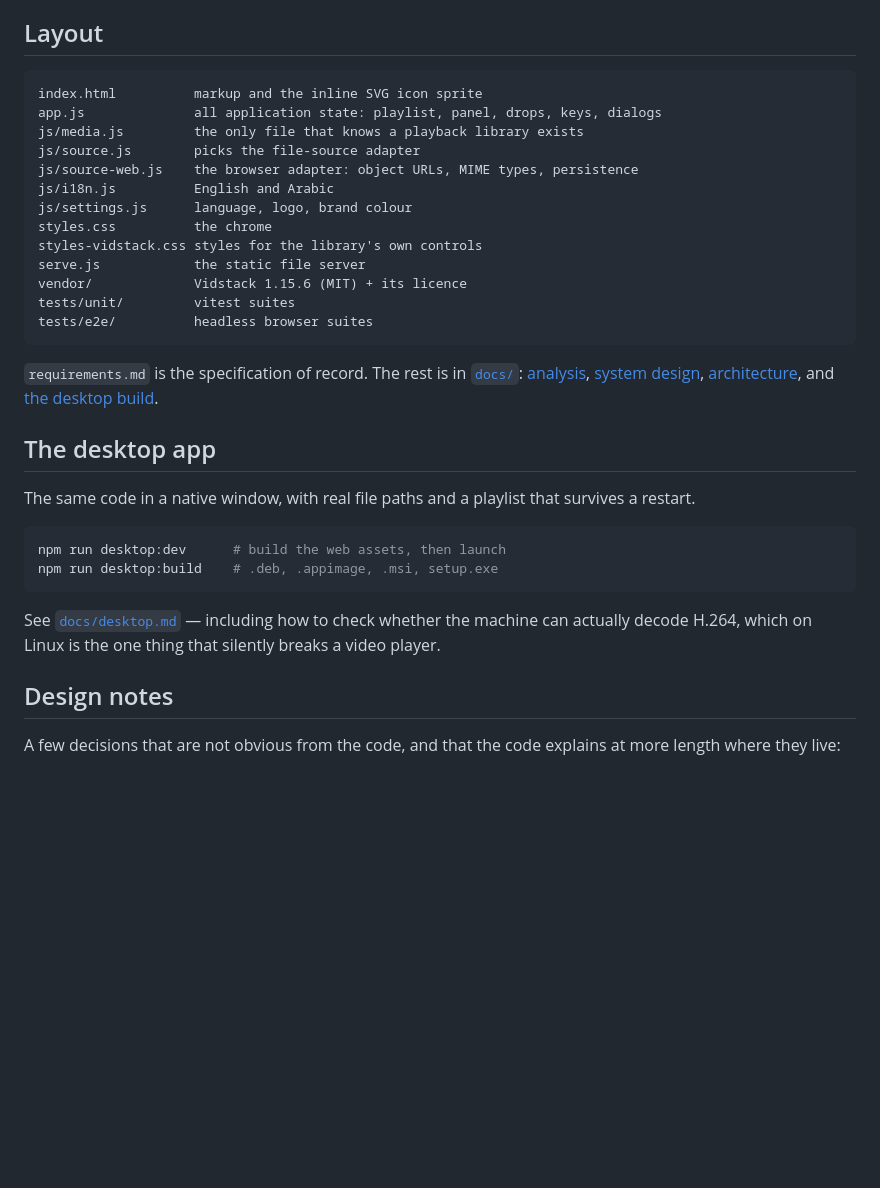
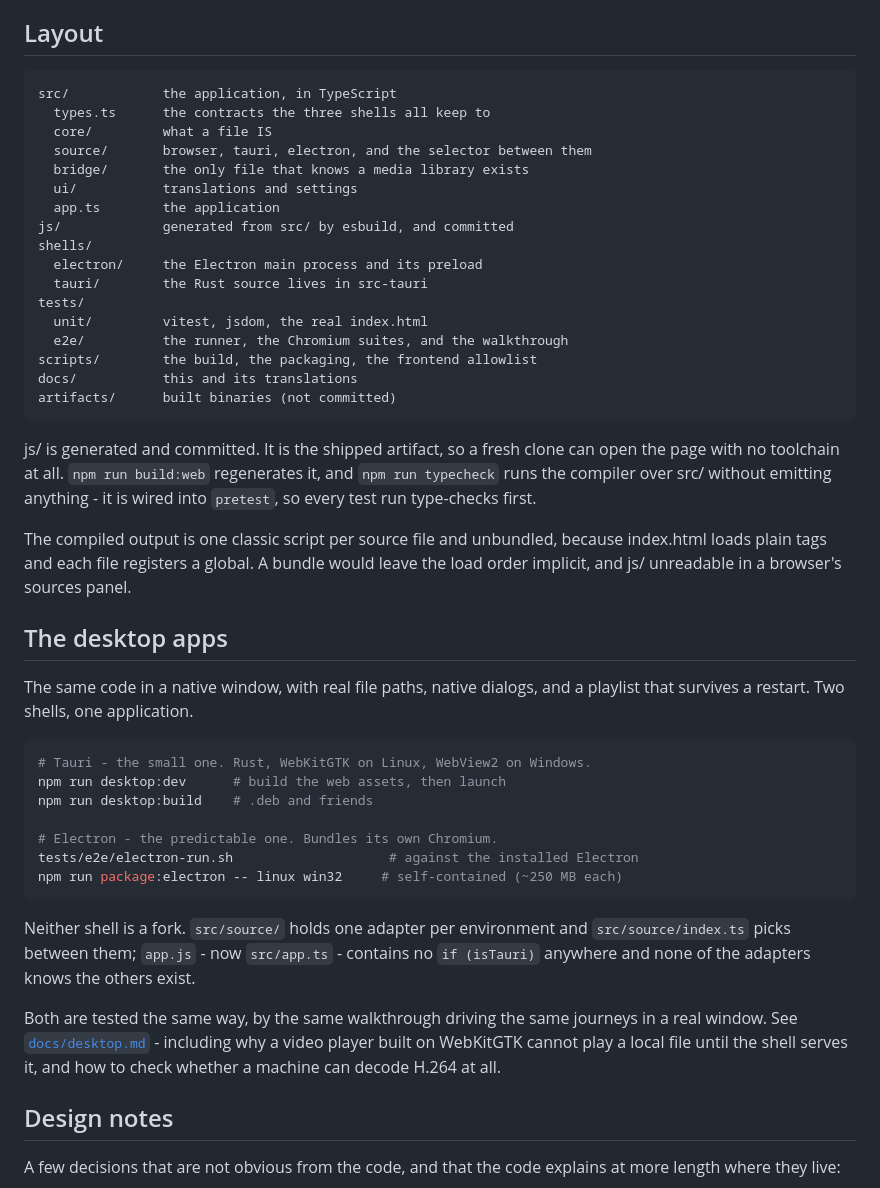
Before and after one commit to naifalhumaidi/custom_media_player, a Markdown page: README.md, the part around the change. GitHub-like rendering; blank space fills up the shorter version.

Commit message:
Bring the documentation up to date with three shells and TypeScript
docs/desktop.md gains the walkthrough: what it does, how to run it for each
shell, and what it cannot check. That last part matters - the Chromium suites
cannot catch the layout bug at all, because the player library sizes itself
differently there, so the same CSS passes in Electron and fails on WebKitGTK. A
walkthrough on the real engine is the only thing that saw it.

The platform-bugs section grows to three: nothing could play, controls were
drawn off screen, and fullscreen did nothing. The second is the one worth
reading twice - the library writes its own measured width onto the element it is
measuring, and the two agree on a number larger than the window.

README describes the TypeScript layout, why js/ is generated but committed, and
both desktop shells.

````diff
--- a/README.md
+++ b/README.md
@@ -104,40 +104,57 @@ a null sink**, so running the suites never makes a sound.
 
 ## Layout
 
-```
-index.html          markup and the inline SVG icon sprite
-app.js              all application state: playlist, panel, drops, keys, dialogs
-js/media.js         the only file that knows a playback library exists
-js/source.js        picks the file-source adapter
-js/source-web.js    the browser adapter: object URLs, MIME types, persistence
-js/i18n.js          English and Arabic
-js/settings.js      language, logo, brand colour
-styles.css          the chrome
-styles-vidstack.css styles for the library's own controls
-serve.js            the static file server
-vendor/             Vidstack 1.15.6 (MIT) + its licence
-tests/unit/         vitest suites
-tests/e2e/          headless browser suites
+    src/            the application, in TypeScript
+      types.ts      the contracts the three shells all keep to
+      core/         what a file IS
+      source/       browser, tauri, electron, and the selector between them
+      bridge/       the only file that knows a media library exists
+      ui/           translations and settings
+      app.ts        the application
+    js/             generated from src/ by esbuild, and committed
+    shells/
+      electron/     the Electron main process and its preload
+      tauri/        the Rust source lives in src-tauri
+    tests/
+      unit/         vitest, jsdom, the real index.html
+      e2e/          the runner, the Chromium suites, and the walkthrough
+    scripts/        the build, the packaging, the frontend allowlist
+    docs/           this and its translations
+    artifacts/      built binaries (not committed)
+
+js/ is generated and committed. It is the shipped artifact, so a fresh clone can
+open the page with no toolchain at all. `npm run build:web` regenerates it, and
+`npm run typecheck` runs the compiler over src/ without emitting anything - it is
+wired into `pretest`, so every test run type-checks first.
+
+The compiled output is one classic script per source file and unbundled, because
+index.html loads plain <script> tags and each file registers a global. A bundle
+would leave the load order implicit, and js/ unreadable in a browser's sources
+panel.
+
+## The desktop apps
+
+The same code in a native window, with real file paths, native dialogs, and a
+playlist that survives a restart. Two shells, one application.
+
+```bash
+# Tauri - the small one. Rust, WebKitGTK on Linux, WebView2 on Windows.
+npm run desktop:dev      # build the web assets, then launch
+npm run desktop:build    # .deb and friends
+
+# Electron - the predictable one. Bundles its own Chromium.
+tests/e2e/electron-run.sh                    # against the installed Electron
+npm run package:electron -- linux win32     # self-contained (~250 MB each)
 ```
 
-`requirements.md` is the specification of record. The rest is in [`docs/`](docs/):
-[analysis](docs/analysis.md), [system design](docs/system-design.md),
-[architecture](docs/architecture.md), and
-[the desktop build](docs/desktop.md).
+Neither shell is a fork. `src/source/` holds one adapter per environment and
+`src/source/index.ts` picks between them; `app.js` - now `src/app.ts` - contains
+no `if (isTauri)` anywhere and none of the adapters knows the others exist.
 
-## The desktop app
-
-The same code in a native window, with real file paths and a playlist that
-survives a restart.
-
-```bash
-npm run desktop:dev      # build the web assets, then launch
-npm run desktop:build    # .deb, .appimage, .msi, setup.exe
-```
-
-See [`docs/desktop.md`](docs/desktop.md) — including how to check whether the
-machine can actually decode H.264, which on Linux is the one thing that silently
-breaks a video player.
+Both are tested the same way, by the same walkthrough driving the same journeys
+in a real window. See [`docs/desktop.md`](docs/desktop.md) - including why a
+video player built on WebKitGTK cannot play a local file until the shell serves
+it, and how to check whether a machine can decode H.264 at all.
 
 ## Design notes
 
````
Also changed, not shown: docs/desktop.md (+53 -1 lines).
